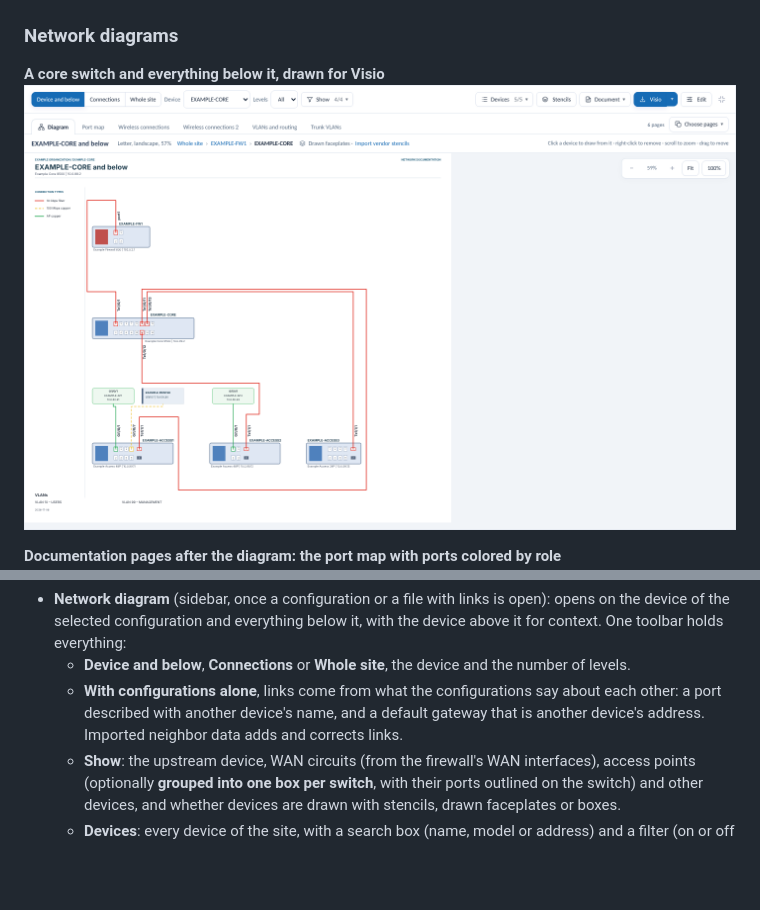
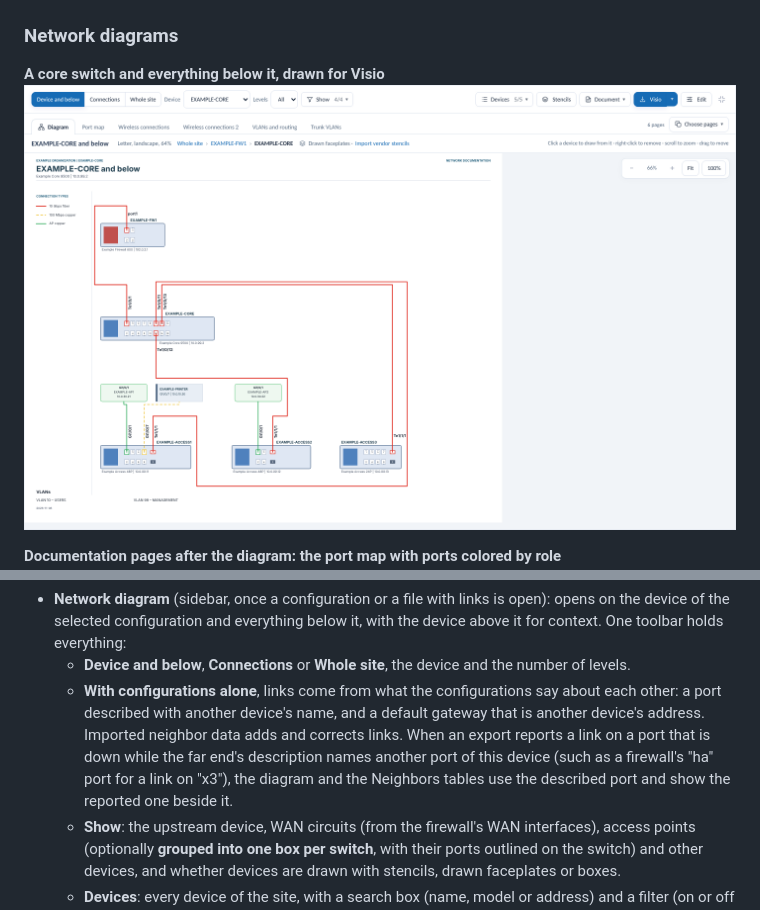
Before and after one commit to TechSavage1989/Configuration-Inspector, a Markdown page: README.md, 2 parts joined by grey strips. Rendered like a GitHub page; pictures changed too: docs/images/network-diagram.png; blank space fills up the shorter version.

```diff
--- a/README.md
+++ b/README.md
@@ -193,7 +193,7 @@ Values in these tables (MAC and IP addresses, ports, device names) can be copied
 
 - **Network diagram** (sidebar, once a configuration or a file with links is open): opens on the device of the selected configuration and everything below it, with the device above it for context. One toolbar holds everything:
   - **Device and below**, **Connections** or **Whole site**, the device and the number of levels.
-  - **With configurations alone**, links come from what the configurations say about each other: a port described with another device's name, and a default gateway that is another device's address. Imported neighbor data adds and corrects links.
+  - **With configurations alone**, links come from what the configurations say about each other: a port described with another device's name, and a default gateway that is another device's address. Imported neighbor data adds and corrects links. When an export reports a link on a port that is down while the far end's description names another port of this device (such as a firewall's "ha" port for a link on "x3"), the diagram and the Neighbors tables use the described port and show the reported one beside it.
   - **Show**: the upstream device, WAN circuits (from the firewall's WAN interfaces), access points (optionally **grouped into one box per switch**, with their ports outlined on the switch) and other devices, and whether devices are drawn with stencils, drawn faceplates or boxes.
   - **Devices**: every device of the site, with a search box (name, model or address) and a filter (on or off the diagram, or by type). Untick one to remove it (or right-click it on the diagram), tick one from elsewhere to add it, or use **Add shown** / **Remove shown** for everything the search shows.
   - **Stencils**, **Document** (site name, title, subtitle, file name, **Prepared by** and **Organization**, used on the drawing, in the Visio document properties and in download names), **Visio** and more downloads, and **Full screen** (Esc to leave), which gives the diagram the whole window.
```
Also changed, not shown: other parts of README.md (+1 -1 lines), AGENTS.md (+4 -0 lines), docs/DEVELOPMENT_HANDOFF.md (+13 -0 lines), docs/releases/5.45.0.md (added, +11 -0 lines), 11 other files.
